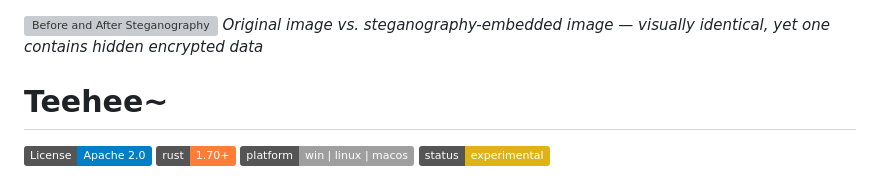
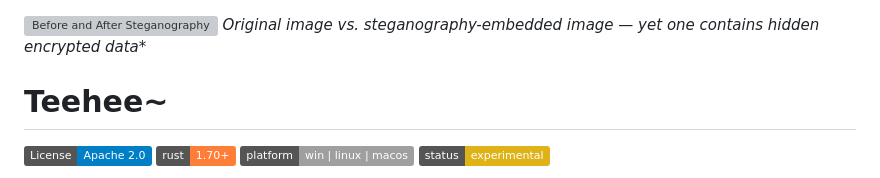
Before and after one commit to Hanziwww/teehee, a Markdown page: README.md, the part around one of its changes. Drawn GitHub-style; badges without logos; grey boxes are pictures that could not be loaded.

```diff
--- a/README.md
+++ b/README.md
@@ -1,5 +1,5 @@
 ![Before and After Steganography](readme.png)
-*Original image vs. steganography-embedded image — visually identical, yet one contains hidden encrypted data*
+*Original image vs. steganography-embedded image — yet one contains hidden encrypted data\**
 
 # Teehee~
 
```
Also changed, not shown: other parts of README.md (+1 -1 lines).
